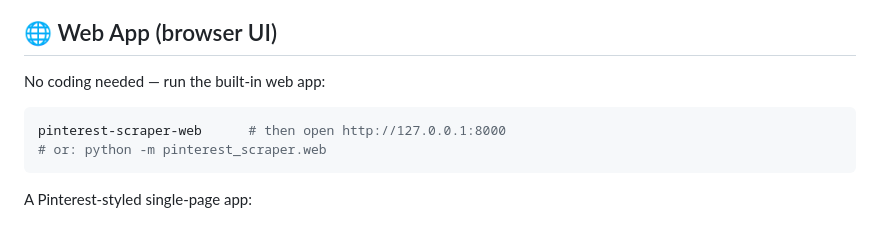
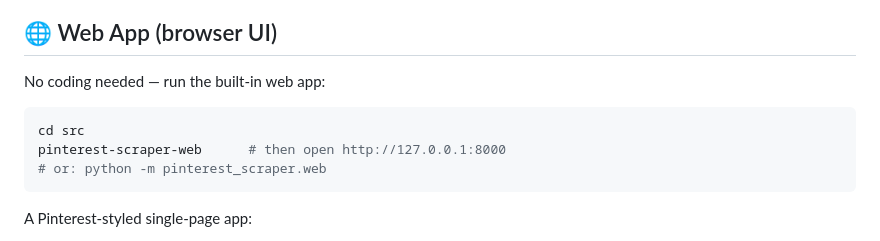
Before and after one commit to raihan-rifat007/Pinterest-Scraper, a Markdown page: README.md, the part around the change. GitHub-like rendering.

Commit message:
Upgradeeeeeeeeeeee to next level

````diff
--- a/README.md
+++ b/README.md
@@ -255,6 +255,7 @@ PRs welcome! `pip install -e .` for a dev install, then run
 No coding needed — run the built-in web app:
 
 ```bash
+cd src
 pinterest-scraper-web      # then open http://127.0.0.1:8000
 # or: python -m pinterest_scraper.web
 ```
````
